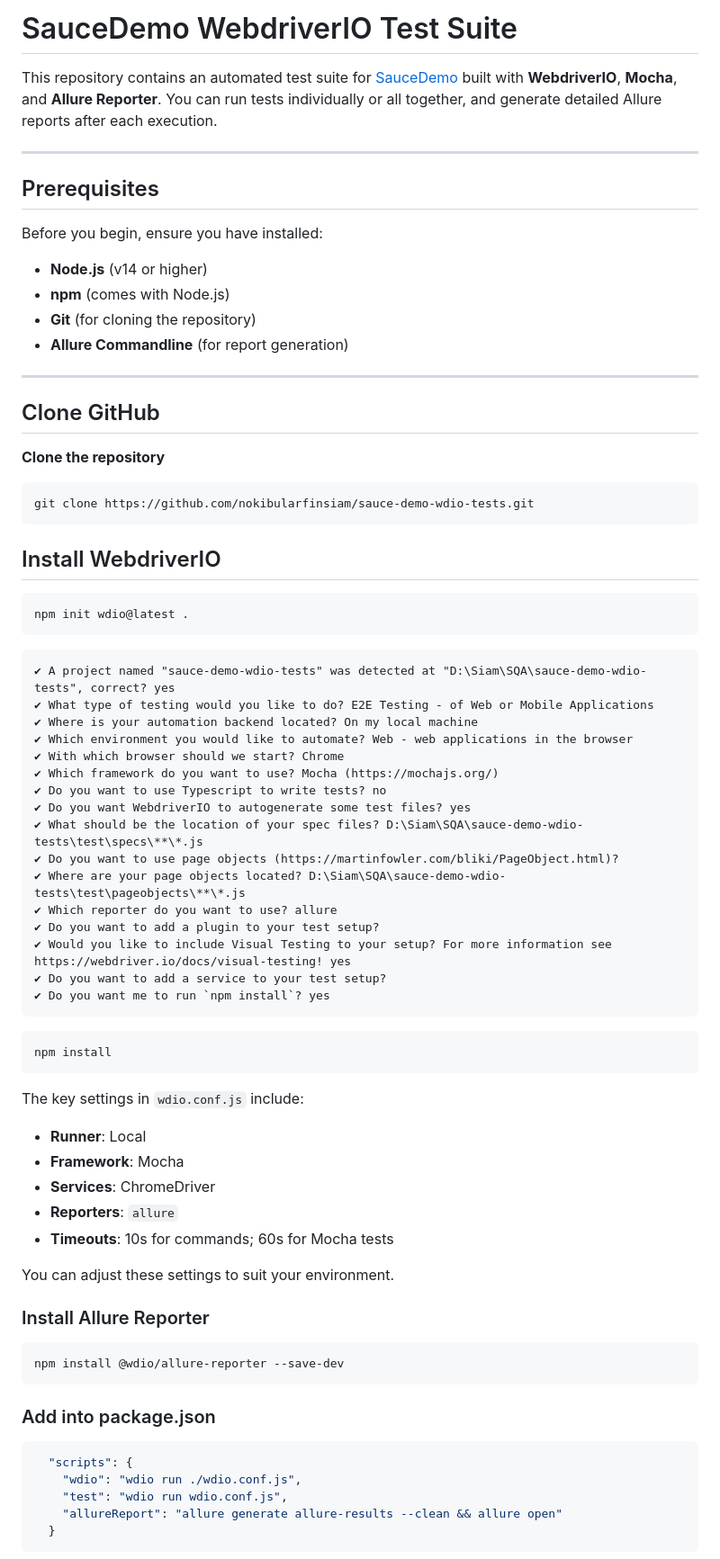
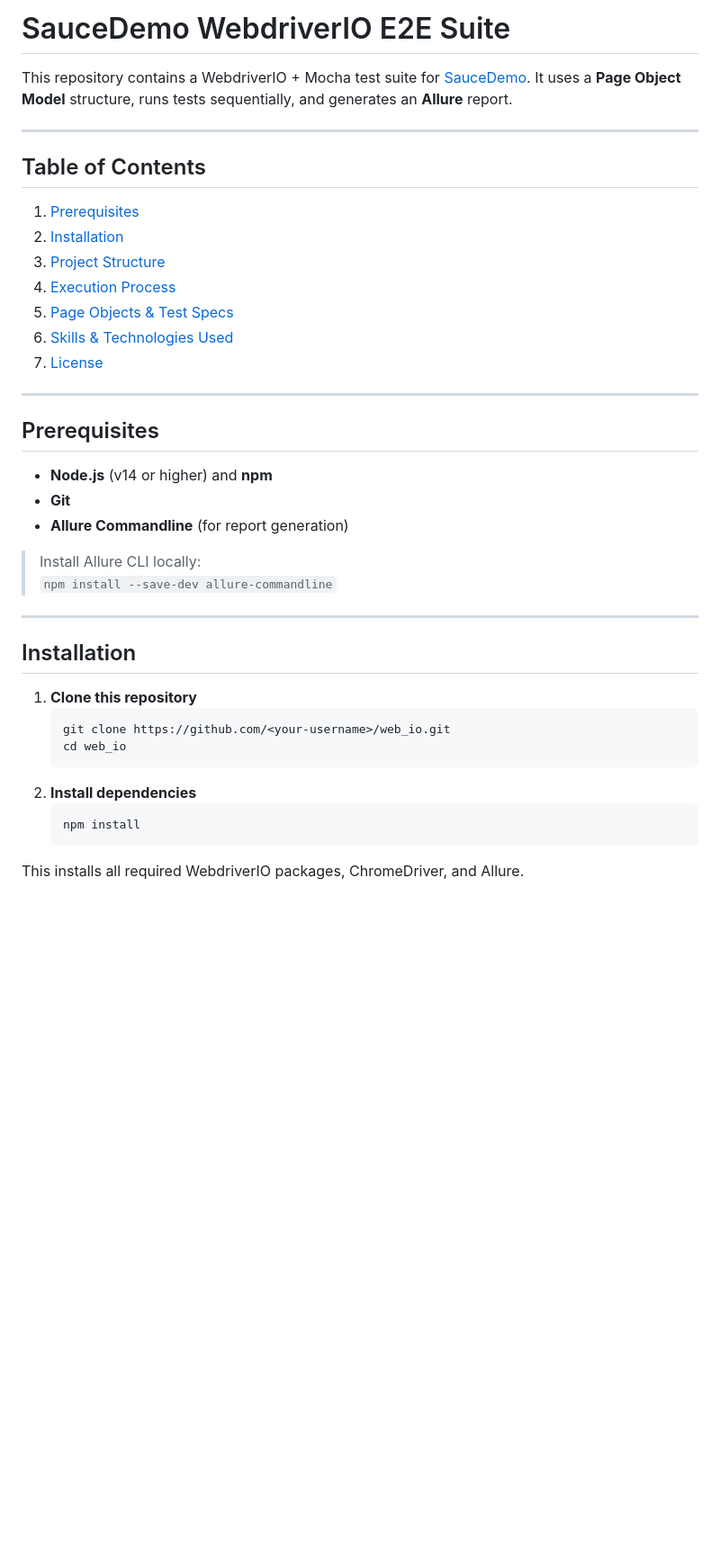
Before and after one commit to nokibularfinsiam/sauce-demo-wdio-tests, a Markdown page: README.md, the part around one of its changes. Shown at 90% size. GitHub-like rendering; blank space fills up the shorter version.

`````diff
--- a/README.md
+++ b/README.md
@@ -1,77 +1,43 @@
-# SauceDemo WebdriverIO Test Suite
+# SauceDemo WebdriverIO E2E Suite
 
-This repository contains an automated test suite for [SauceDemo](https://www.saucedemo.com/) built with **WebdriverIO**, **Mocha**, and **Allure Reporter**. You can run tests individually or all together, and generate detailed Allure reports after each execution.
+This repository contains a WebdriverIO + Mocha test suite for [SauceDemo](https://www.saucedemo.com/). It uses a **Page Object Model** structure, runs tests sequentially, and generates an **Allure** report.
+
+---
+
+## Table of Contents
+
+1. [Prerequisites](#prerequisites)
+2. [Installation](#installation)
+3. [Project Structure](#project-structure)
+4. [Execution Process](#execution-process)
+5. [Page Objects & Test Specs](#page-objects--test-specs)
+6. [Skills & Technologies Used](#skills--technologies-used)
+7. [License](#license)
 
 ---
 
 ## Prerequisites
 
-Before you begin, ensure you have installed:
+- **Node.js** (v14 or higher) and **npm**
+- **Git**
+- **Allure Commandline** (for report generation)
 
-* **Node.js** (v14 or higher)
-* **npm** (comes with Node.js)
-* **Git** (for cloning the repository)
-* **Allure Commandline** (for report generation)
+> Install Allure CLI locally:
+> `npm install --save-dev allure-commandline`
 
 ---
 
-## Clone GitHub
+## Installation
 
-**Clone the repository**
+1. **Clone this repository**
+   ```bash
+   git clone https://github.com/<your-username>/web_io.git
+   cd web_io
+   ```
+2. **Install dependencies**
+   ```bash
+   npm install
+   ```
 
-```bash
-git clone https://github.com/nokibularfinsiam/sauce-demo-wdio-tests.git
-```
+This installs all required WebdriverIO packages, ChromeDriver, and Allure.
 
-## Install WebdriverIO
-````
-npm init wdio@latest .
-````
-```
-✔ A project named "sauce-demo-wdio-tests" was detected at "D:\Siam\SQA\sauce-demo-wdio-tests", correct? yes
-✔ What type of testing would you like to do? E2E Testing - of Web or Mobile Applications
-✔ Where is your automation backend located? On my local machine
-✔ Which environment you would like to automate? Web - web applications in the browser
-✔ With which browser should we start? Chrome
-✔ Which framework do you want to use? Mocha (https://mochajs.org/)
-✔ Do you want to use Typescript to write tests? no
-✔ Do you want WebdriverIO to autogenerate some test files? yes
-✔ What should be the location of your spec files? D:\Siam\SQA\sauce-demo-wdio-tests\test\specs\**\*.js
-✔ Do you want to use page objects (https://martinfowler.com/bliki/PageObject.html)?
-✔ Where are your page objects located? D:\Siam\SQA\sauce-demo-wdio-tests\test\pageobjects\**\*.js
-✔ Which reporter do you want to use? allure
-✔ Do you want to add a plugin to your test setup?
-✔ Would you like to include Visual Testing to your setup? For more information see https://webdriver.io/docs/visual-testing! yes
-✔ Do you want to add a service to your test setup?
-✔ Do you want me to run `npm install`? yes
-```
-
-````
-npm install
-````
-The key settings in `wdio.conf.js` include:
-
-* **Runner**: Local
-* **Framework**: Mocha
-* **Services**: ChromeDriver
-* **Reporters**: `allure`
-* **Timeouts**: 10s for commands; 60s for Mocha tests
-
-You can adjust these settings to suit your environment.
-
-### Install Allure Reporter
-
-```bash
-npm install @wdio/allure-reporter --save-dev
-```
-
-### Add into package.json
-
-```bash
-  "scripts": {
-    "wdio": "wdio run ./wdio.conf.js",
-    "test": "wdio run wdio.conf.js",
-    "allureReport": "allure generate allure-results --clean && allure open"
-  }
-```
-
`````
Also changed, not shown: other parts of README.md (+48 -67 lines).
